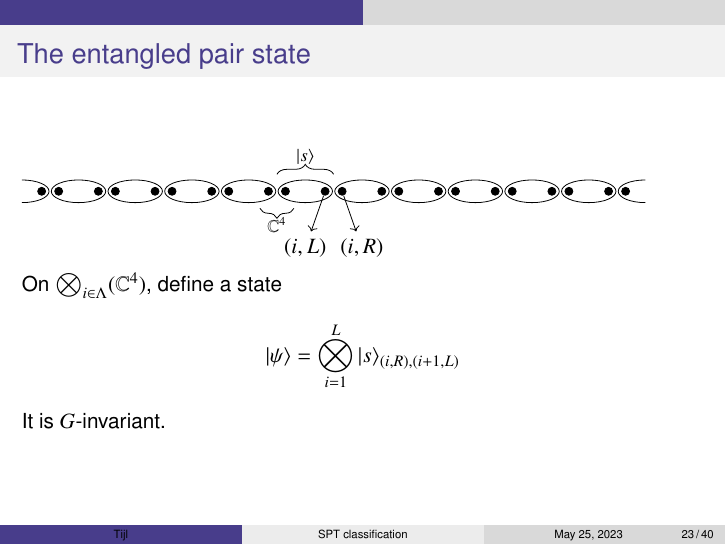
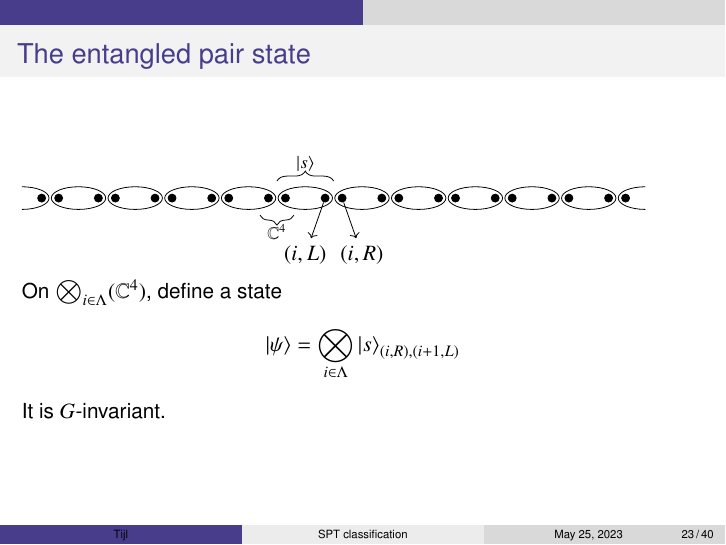
Before and after one commit to TijlJappens/SPT_Presentation, LaTeX slides (SPT_Presentation.tex): page 42 of 72. Compiled offline with pdfLaTeX.

Commit message:
Fixed a small error.

```diff
--- a/SPT_Presentation.tex
+++ b/SPT_Presentation.tex
@@ -315,7 +315,7 @@ instituut voor theorethische fysica KU Leuven
 	\input{Figures/FakeAKLT_State.tikz}\\
 	On $\bigotimes_{i\in\Lambda}(\CC^4)$, define a state
 	\begin{equation*}
-		\ket{\psi}=\bigotimes_{i=1}^L\ket{s}_{(i,R),(i+1,L)}
+		\ket{\psi}=\bigotimes_{i\in\Lambda}\ket{s}_{(i,R),(i+1,L)}
 	\end{equation*}
 	\pause
 	It is $G$-invariant.
```
